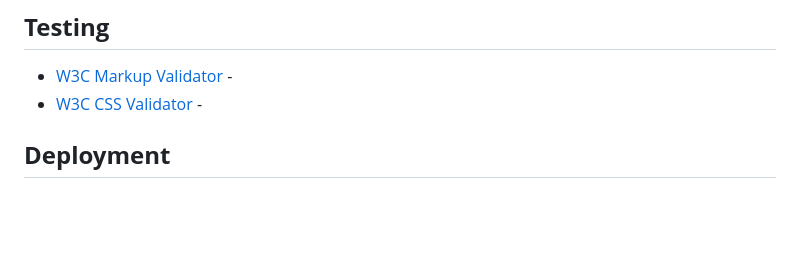
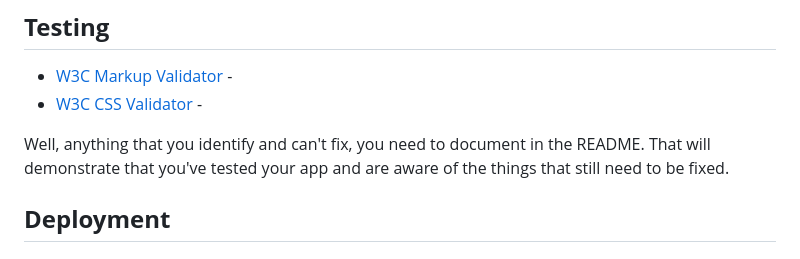
Before and after one commit to jennymalmoe/AbsoluteFitness, a Markdown page: README.md, the part around the change. Rendered like a GitHub page; blank space fills up the shorter version.

```diff
--- a/README.md
+++ b/README.md
@@ -209,6 +209,9 @@ w3 osv
 * [W3C Markup Validator](https://validator.w3.org/) -
 * [W3C CSS Validator](https://validator.w3.org/) -
 
+Well, anything that you identify and can't fix, you need to document in the README. That will demonstrate that you've tested your app and are aware of the things that still need to be fixed.
+
+
 ## **Deployment**
 
 ## **Credits**
```
Also changed, not shown: assets/images/boxing.jpg (added), 3 other files.
